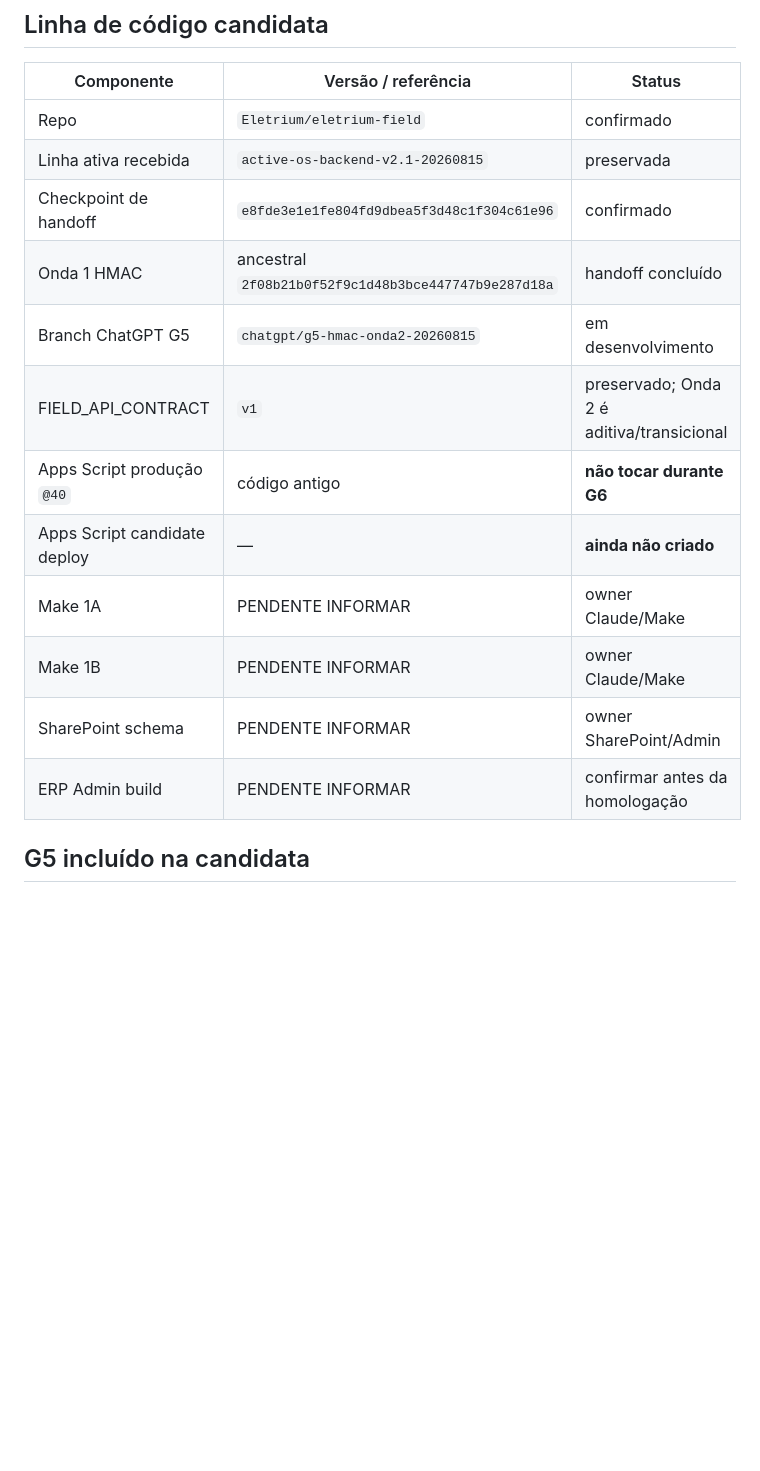
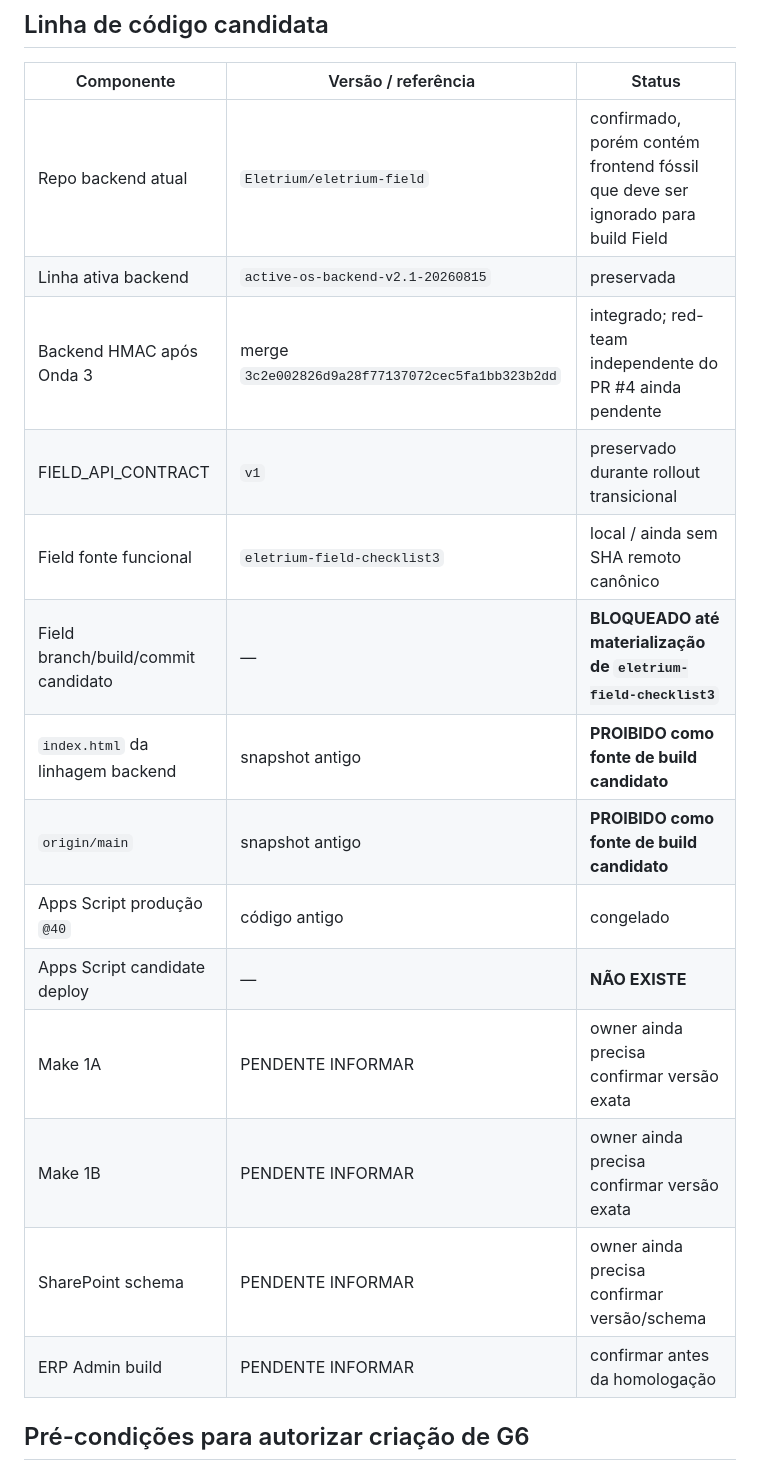
Before and after one commit to Eletrium/eletrium-field, a Markdown page: G6-CANDIDATE-MANIFEST.md, the part around one of its changes. Rendered like a GitHub page; blank space fills up the shorter version.

```diff
--- a/G6-CANDIDATE-MANIFEST.md
+++ b/G6-CANDIDATE-MANIFEST.md
@@ -9,18 +27,20 @@ A `@40` permanece congelada como baseline/rollback até decisão explícita de G
 
 | Componente | Versão / referência | Status |
 |---|---|---|
-| Repo | `Eletrium/eletrium-field` | confirmado |
-| Linha ativa recebida | `active-os-backend-v2.1-20260815` | preservada |
-| Checkpoint de handoff | `e8fde3e1e1fe804fd9dbea5f3d48c1f304c61e96` | confirmado |
-| Onda 1 HMAC | ancestral `2f08b21b0f52f9c1d48b3bce447747b9e287d18a` | handoff concluído |
-| Branch ChatGPT G5 | `chatgpt/g5-hmac-onda2-20260815` | em desenvolvimento |
-| FIELD_API_CONTRACT | `v1` | preservado; Onda 2 é aditiva/transicional |
-| Apps Script produção `@40` | código antigo | **não tocar durante G6** |
-| Apps Script candidate deploy | — | **ainda não criado** |
-| Make 1A | PENDENTE INFORMAR | owner Claude/Make |
-| Make 1B | PENDENTE INFORMAR | owner Claude/Make |
-| SharePoint schema | PENDENTE INFORMAR | owner SharePoint/Admin |
+| Repo backend atual | `Eletrium/eletrium-field` | confirmado, porém contém frontend fóssil que deve ser ignorado para build Field |
+| Linha ativa backend | `active-os-backend-v2.1-20260815` | preservada |
+| Backend HMAC após Onda 3 | merge `3c2e002826d9a28f77137072cec5fa1bb323b2dd` | integrado; red-team independente do PR #4 ainda pendente |
+| FIELD_API_CONTRACT | `v1` | preservado durante rollout transicional |
+| Field fonte funcional | `eletrium-field-checklist3` | local / ainda sem SHA remoto canônico |
+| Field branch/build/commit candidato | — | **BLOQUEADO até materialização de `eletrium-field-checklist3`** |
+| `index.html` da linhagem backend | snapshot antigo | **PROIBIDO como fonte de build candidato** |
+| `origin/main` | snapshot antigo | **PROIBIDO como fonte de build candidato** |
+| Apps Script produção `@40` | código antigo | congelado |
+| Apps Script candidate deploy | — | **NÃO EXISTE** |
+| Make 1A | PENDENTE INFORMAR | owner ainda precisa confirmar versão exata |
+| Make 1B | PENDENTE INFORMAR | owner ainda precisa confirmar versão exata |
+| SharePoint schema | PENDENTE INFORMAR | owner ainda precisa confirmar versão/schema |
 | ERP Admin build | PENDENTE INFORMAR | confirmar antes da homologação |
 
-## G5 incluído na candidata
+## Pré-condições para autorizar criação de G6
 
```
Also changed, not shown: other parts of G6-CANDIDATE-MANIFEST.md (+46 -28 lines).
